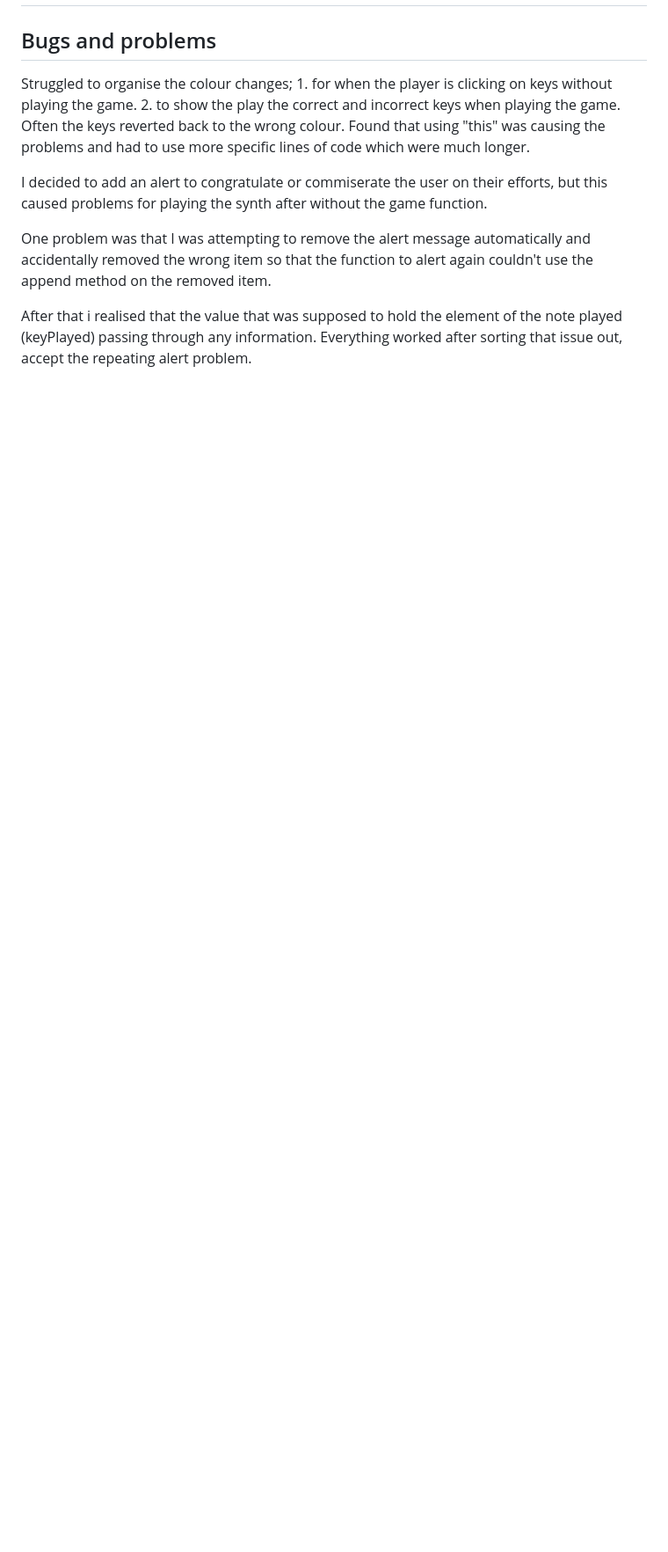
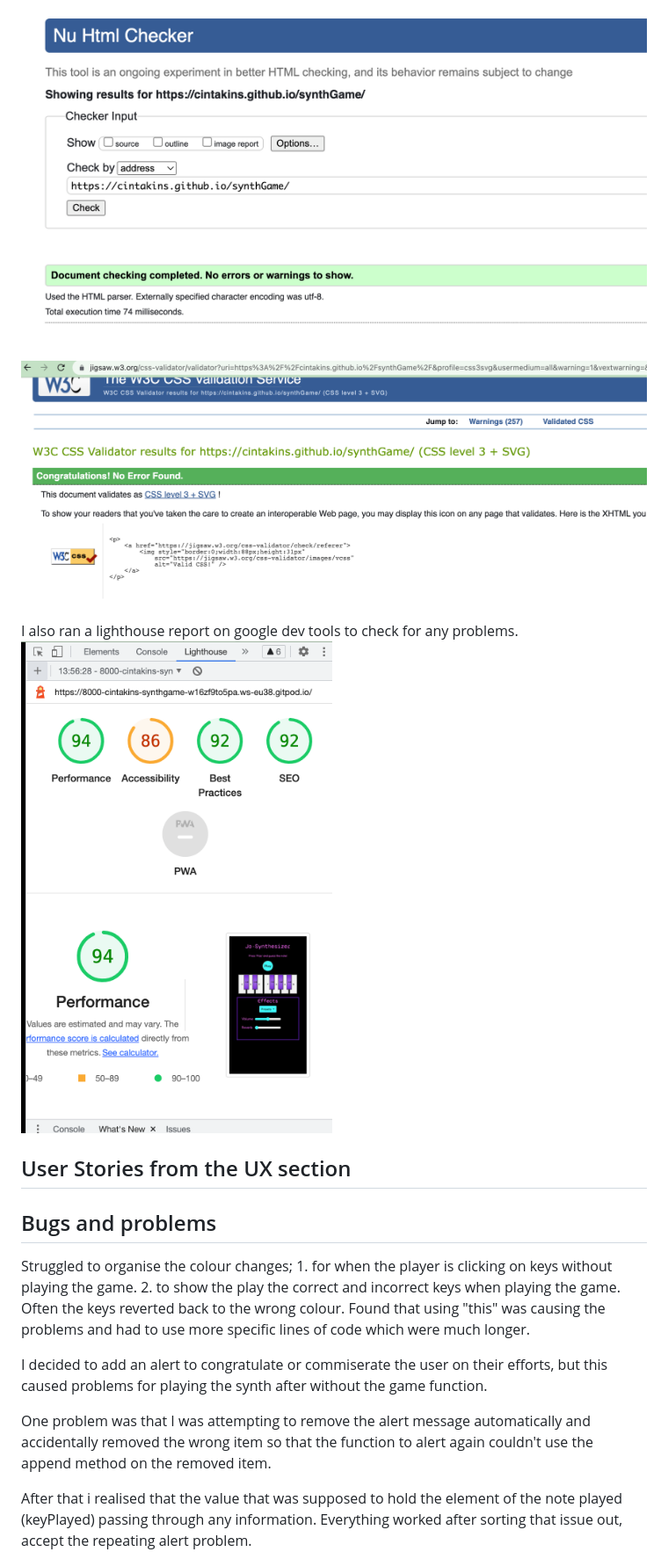
Before and after one commit to Cintakins/synthGame, a Markdown page: README.md, the part around one of its changes. Shown at 88% size. Rendered like a GitHub page; pictures changed too: assetts/images/CSS-validation.png (added), assetts/images/HTML-validation.png (added), assetts/images/LightHouse-report.png (added); blank space fills up the shorter version.

```diff
--- a/README.md
+++ b/README.md
@@ -27,3 +53,12 @@ Audio parameters:
+![HTML validation image](assetts/images/HTML-validation.png)
+
+![CSS validation image](assetts/images/CSS-validation.png)
+
+I also ran a lighthouse report on google dev tools to check for any problems.
+![Lighthouse report image](assetts/images/LightHouse-report.png)
+
+## User Stories from the UX section
+
 ## Bugs and problems
 Struggled to organise the colour changes; 1. for when the player is clicking on keys without playing the game. 2. to show the play the correct and incorrect keys when playing the game. Often the keys reverted back to the wrong colour. Found that using "this" was causing the problems and had to use more specific lines of code which were much longer.
 
```
Also changed, not shown: other parts of README.md (+51 -14 lines), assetts/images/Computer-viewport.png (added), assetts/images/Tablet-viewport.png (added), assetts/images/webpage.png (added).
